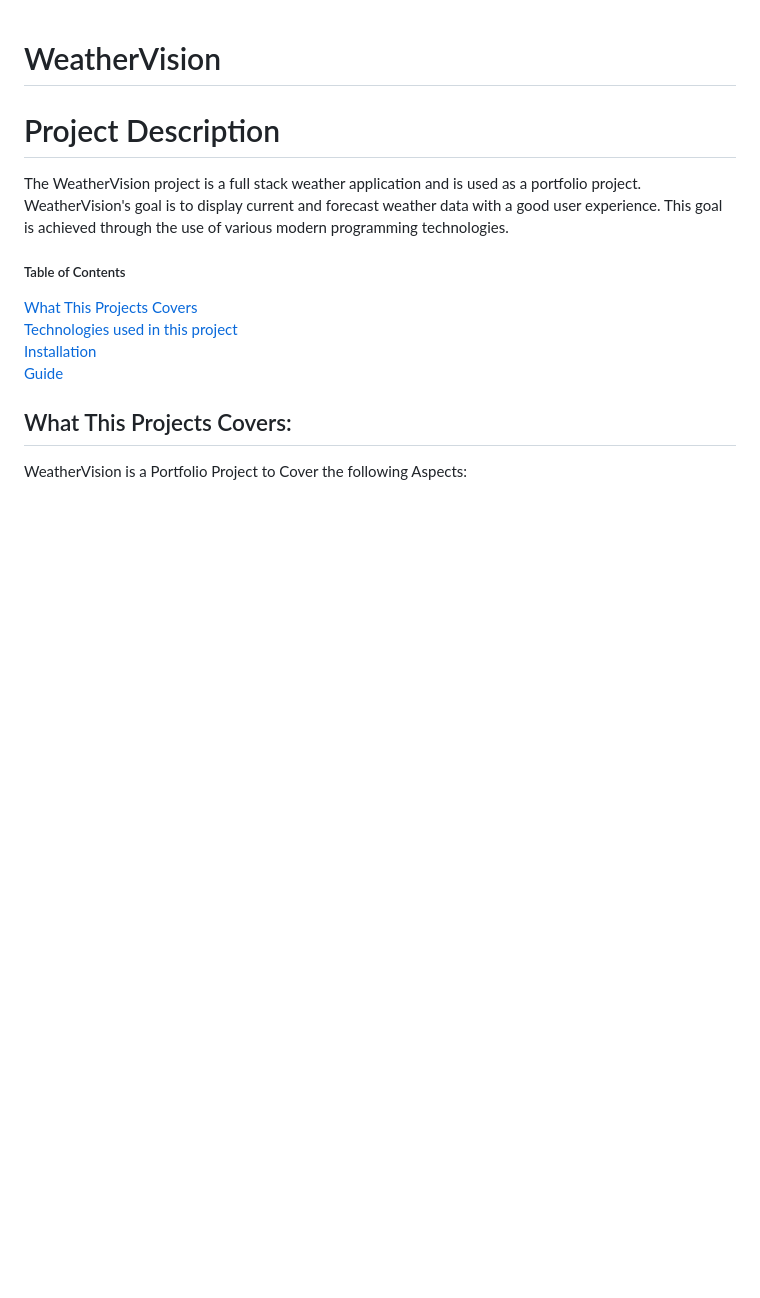
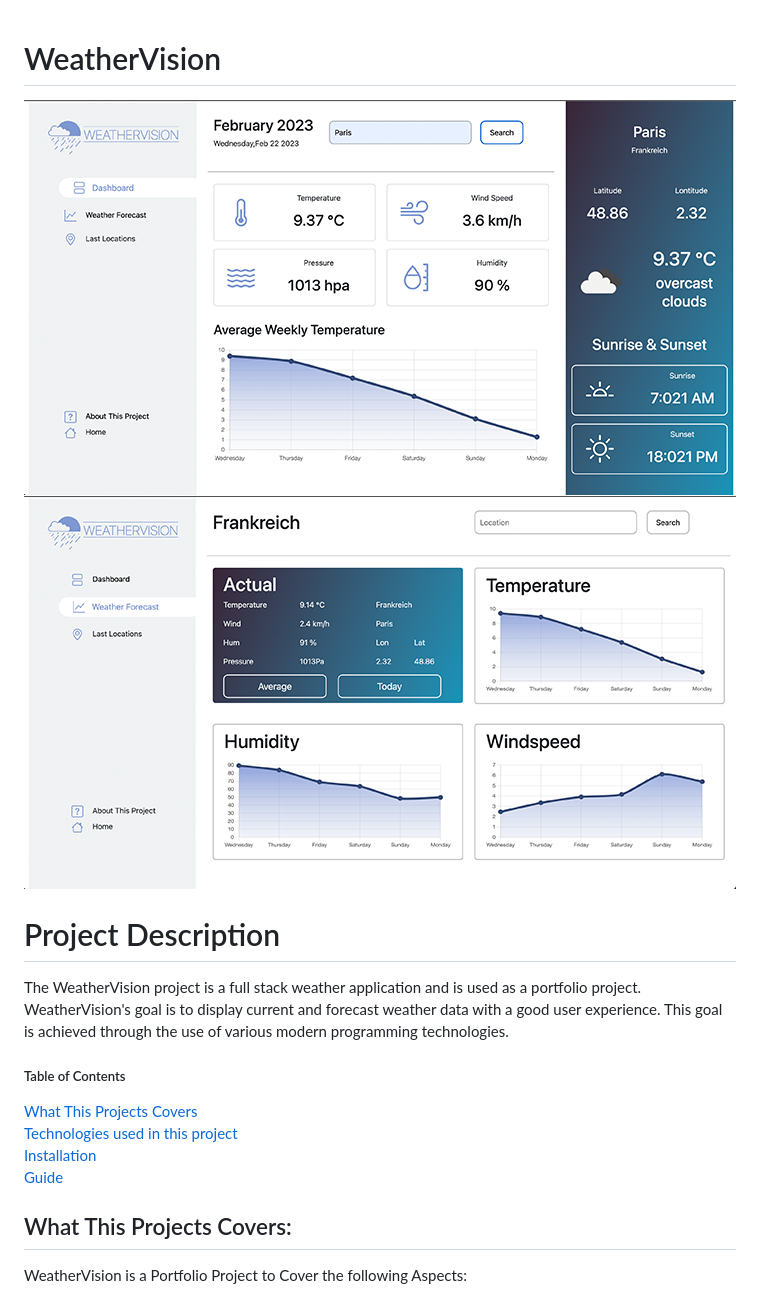
Before and after one commit to germax98/WeatherVision, a Markdown page: README.md, the part around the change. GitHub-like rendering; blank space fills up the shorter version.

```diff
--- a/README.md
+++ b/README.md
@@ -1,5 +1,6 @@
 # WeatherVision
-
+![Weather-Vision-P1](Weather-Vision-P1.png?raw=true "Weather Vision Page 1")
+![Weather-Vision-P2](Weather-Vision-P2.png?raw=true "Weather Vision Page 2")
 # Project Description
 The WeatherVision project is a full stack weather application and is used as a portfolio project. WeatherVision's goal is to display current and forecast weather data with a good user experience. This goal is achieved through the use of various modern programming technologies.
 
```
